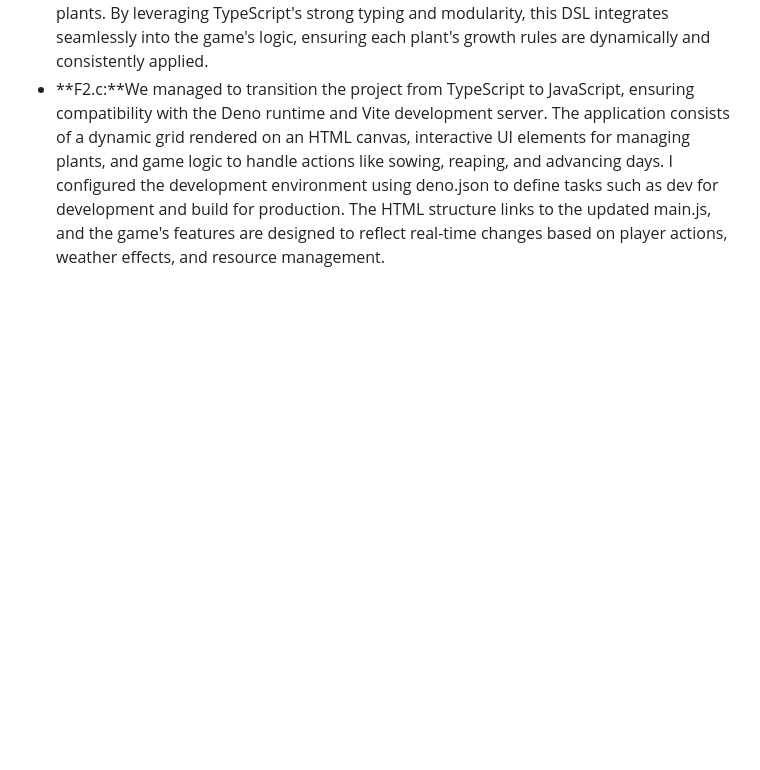
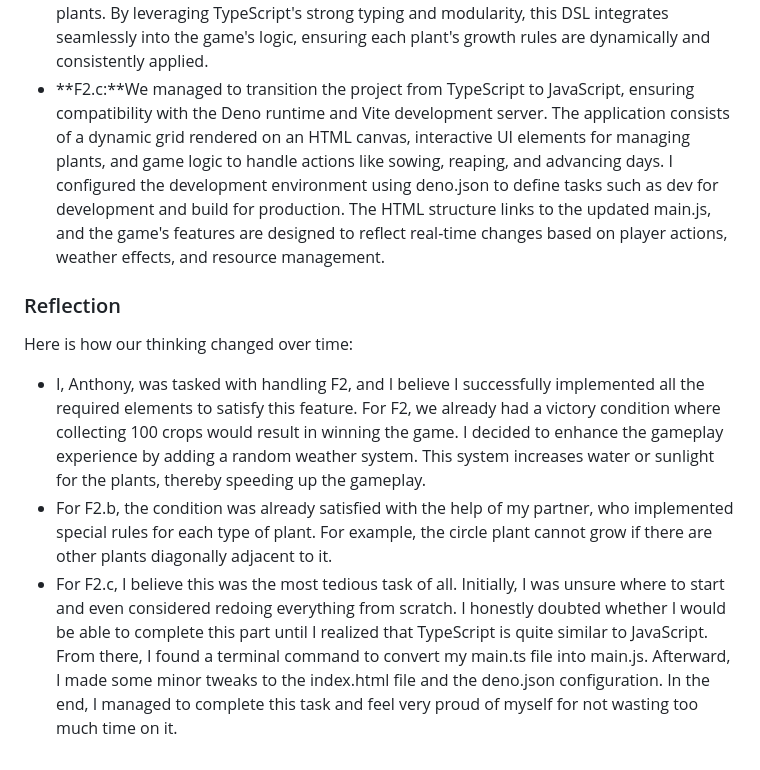
Before and after one commit to quinlanhoang/CMPM121-Final, a Markdown page: devlog.md, the part around the change. Drawn GitHub-style; blank space fills up the shorter version.

Commit message:
added reflectioon to devlog

```diff
--- a/devlog.md
+++ b/devlog.md
@@ -127,3 +127,18 @@ Here is how our thinking changed over time:
 - **F2.a:** The weather scenario was implemented by introducing a dynamic weather system that changes randomly at the start of each new day. This system supports three weather conditions: Sunny, Rainy, and Normal. Each condition influences the plants' growth by adjusting sunlight or water resources accordingly. A weather-specific emoji and descriptive text are displayed to notify the player of the current weather, ensuring an engaging and clear user experience. The victory condition was satisfied by requiring the player to collect 100 crops in their inventory. This condition is checked at the end of each game state update, and when achieved, a win message is displayed to the player, signifying successful completion of the game. This clear goal provides players with a sense of progression and accomplishment.
 - **F2.b:** To satisfy the requirement of implementing a domain-specific language (DSL) for defining plant types and their unique growth rules within the primary programming language used for the game, I introduced a structured and extensible system using TypeScript. The core of this implementation is the PlantType enum and associated data structures like PlantGrowthResources and the plantGridOffsetsThatMustBeFree dictionary. The PlantType enum acts as the DSL's foundation, categorizing plants into Circle, Triangle, and Square, each with specific growth rules. These rules are encoded as predicates within plantGridOffsetsThatMustBeFree, ensuring flexibility and clarity. This DSL defines how plants interact with their environment, such as requiring free diagonal neighbors for Circle plants, adjacent neighbors for Triangle plants, and all surrounding neighbors for Square plants. By leveraging TypeScript's strong typing and modularity, this DSL integrates seamlessly into the game's logic, ensuring each plant's growth rules are dynamically and consistently applied.
 - **F2.c:**We managed to  transition the project from TypeScript to JavaScript, ensuring compatibility with the Deno runtime and Vite development server. The application consists of a dynamic grid rendered on an HTML canvas, interactive UI elements for managing plants, and game logic to handle actions like sowing, reaping, and advancing days. I configured the development environment using deno.json to define tasks such as dev for development and build for production. The HTML structure links to the updated main.js, and the game's features are designed to reflect real-time changes based on player actions, weather effects, and resource management.
+
+
+### Reflection
+
+Here is how our thinking changed over time:
+
+- I, Anthony, was tasked with handling F2, and I believe I successfully implemented all the required elements to satisfy this feature.
+  For F2, we already had a victory condition where collecting 100 crops would result in winning the game. I decided to enhance the gameplay experience by
+  adding a random weather system. This system increases water or sunlight for the plants, thereby speeding up the gameplay.
+- For F2.b, the condition was already satisfied with the help of my partner, who implemented special rules for each type of plant.
+  For example, the circle plant cannot grow if there are other plants diagonally adjacent to it.
+- For F2.c, I believe this was the most tedious task of all. Initially, I was unsure where to start and even considered redoing everything from scratch.
+  I honestly doubted whether I would be able to complete this part until I realized that TypeScript is quite similar to JavaScript. From there, I found a
+  terminal command to convert my main.ts file into main.js. Afterward, I made some minor tweaks to the index.html file and the deno.json configuration.
+  In the end, I managed to complete this task and feel very proud of myself for not wasting too much time on it.
```
